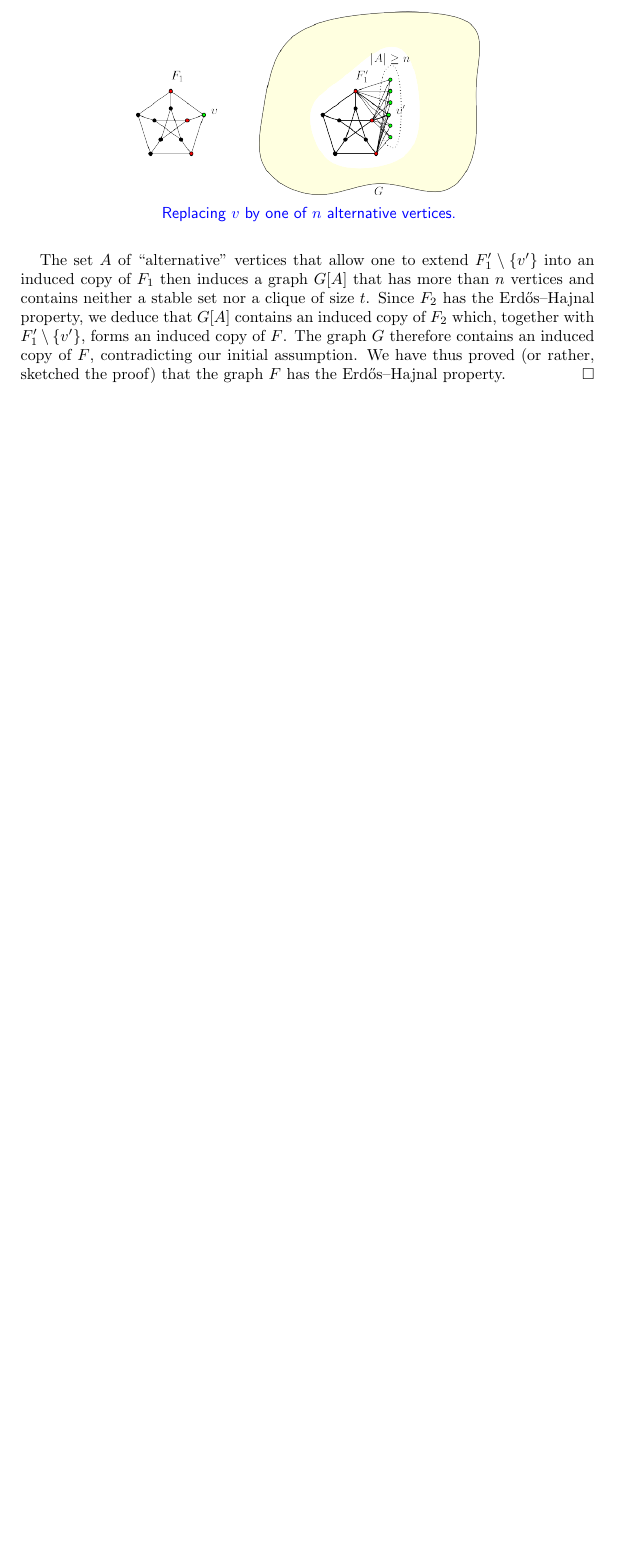
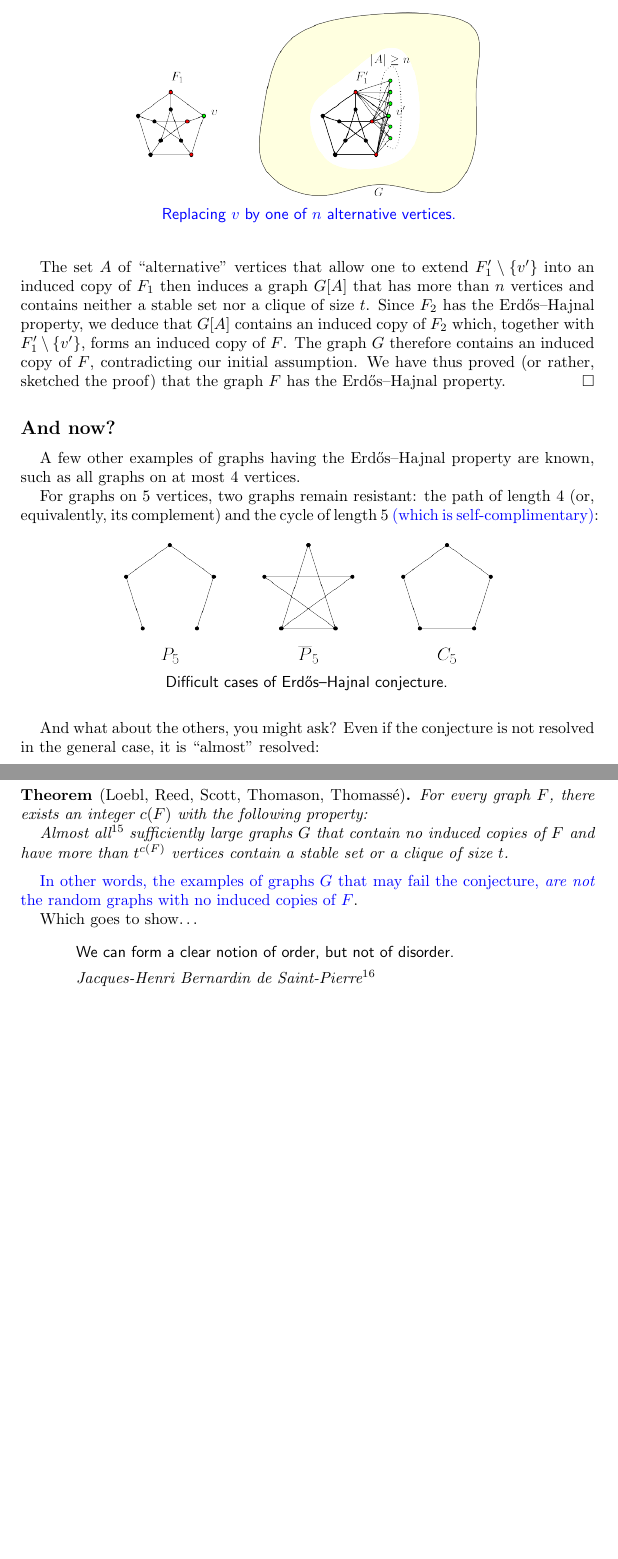
Before and after one commit to rostislav-matveev/AMR-translations, a LaTeX paper (Ramsey/ramsey.tex): part of page 19 of 19 before the commit and two parts of pages 19 and 20 of 20 after it, the two joined at a grey line, cut so that both start at the same text, the shorter picture padded with empty space. Compiled offline with pdfLaTeX.

Commit message:
Ramsey: finished translation

```diff
--- a/Ramsey/ramsey.tex
+++ b/Ramsey/ramsey.tex
@@ -1138,6 +1138,57 @@ sketched the proof) that the graph $F$ has the Erd\H os--Hajnal
 property.\qed
 
 
+\section{And now?}
+A few other examples of graphs having the Erd\H os--Hajnal property are
+known, such as all graphs on at most $4$ vertices.
+
+For graphs on $5$ vertices, two graphs remain resistant: the path of
+length $4$ (or, equivalently, its complement) and the cycle of length
+$5$ \blue{(which is self-complimentary)}:
+
+\medskip
+
+\begin{center}
+  \begin{lpic}[draft,b(5ex),l(1em),r(1em),clean]{Pix/probeh(0.45)}
+     \lbl[t]{90,-6;\parbox{0.60\textwidth}{
+         \begin{center}\sf
+           Difficult cases of Erd\H os--Hajnal conjecture.
+         \end{center}
+         }}
+  \end{lpic}
+\end{center}
+\medskip
+
+And what about the others, you might ask? Even if the conjecture is
+not resolved in the general case, it is ``almost'' resolved:
+
+\begin{theorem}[Loebl, Reed, Scott, Thomason, Thomass\'e]
+  For every graph $F$, there exists an integer $c(F)$ with the following property:
+
+  Almost all%
+  \footnoteA{``Almost all graphs $G$'' means that the proportion of
+    graphs $G$ on $n$ vertices having this property tends to $1$ as
+    $n$ tends to infinity.} %
+  sufficiently large graphs $G$ that contain no induced copies of $F$
+  and have more than $t^{c(F)}$ vertices contain a stable set or a
+  clique of size $t$.
+\end{theorem}
+
+\blue{In other words, the examples of graphs $G$ that may fail the
+  conjecture, \emph{are not} the random graphs with no induced copies
+  of $F$}.
+
+Which goes to show\dots
+\bigskip\par
+\begin{quoting}\sf\noindent
+  We can form a clear notion of order, but not of disorder.
+
+  \medskip\par\noindent\it%
+  Jacques-Henri Bernardin de Saint-Pierre%
+  \footnoteA{Jacques-Henri Bernardin de Saint-Pierre, \textit{Paul et
+      Virginie.}} %
+\end{quoting}
+\bigskip\par
 
 
 
```
Also changed, not shown: README.md, Ramsey/ramsey.tex (16 more changed lines).
